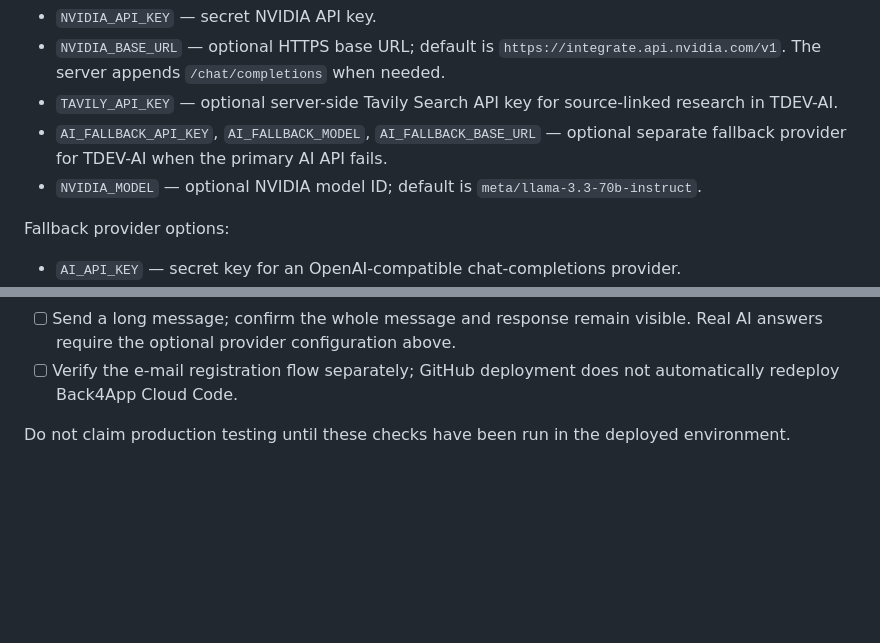
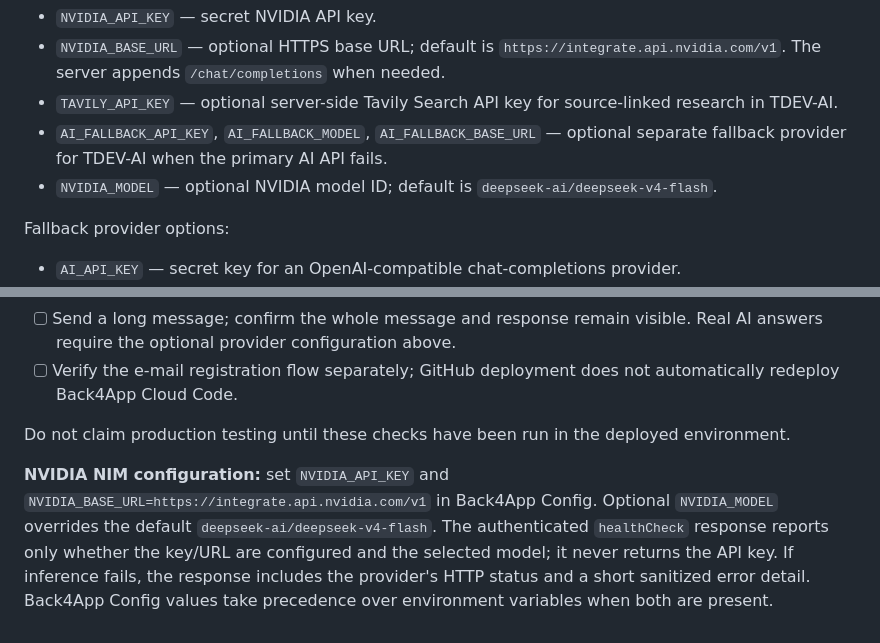
Before and after one commit to turkmenmuhammedeymen-dev/Tdev2027, a Markdown page: README.md, 2 parts joined by grey strips. Rendered like a GitHub page; blank space fills up the shorter version.

Commit message:
Document NVIDIA model defaults and Config precedence

```diff
--- a/README.md
+++ b/README.md
@@ -41,7 +41,7 @@ NVIDIA NIM is preferred when `NVIDIA_API_KEY` is configured:
 - `NVIDIA_BASE_URL` — optional HTTPS base URL; default is `https://integrate.api.nvidia.com/v1`. The server appends `/chat/completions` when needed.
 - `TAVILY_API_KEY` — optional server-side Tavily Search API key for source-linked research in TDEV-AI.
 - `AI_FALLBACK_API_KEY`, `AI_FALLBACK_MODEL`, `AI_FALLBACK_BASE_URL` — optional separate fallback provider for TDEV-AI when the primary AI API fails.
-- `NVIDIA_MODEL` — optional NVIDIA model ID; default is `meta/llama-3.3-70b-instruct`.
+- `NVIDIA_MODEL` — optional NVIDIA model ID; default is `deepseek-ai/deepseek-v4-flash`.
 
 Fallback provider options:
 - `AI_API_KEY` — secret key for an OpenAI-compatible chat-completions provider.
@@ -82,3 +82,5 @@ The GitHub Actions workflow runs the same checks on pushes and pull requests. It
 - [ ] Verify the e-mail registration flow separately; GitHub deployment does not automatically redeploy Back4App Cloud Code.
 
 Do not claim production testing until these checks have been run in the deployed environment.
+
+**NVIDIA NIM configuration:** set `NVIDIA_API_KEY` and `NVIDIA_BASE_URL=https://integrate.api.nvidia.com/v1` in Back4App Config. Optional `NVIDIA_MODEL` overrides the default `deepseek-ai/deepseek-v4-flash`. The authenticated `healthCheck` response reports only whether the key/URL are configured and the selected model; it never returns the API key. If inference fails, the response includes the provider's HTTP status and a short sanitized error detail. Back4App Config values take precedence over environment variables when both are present.
```
